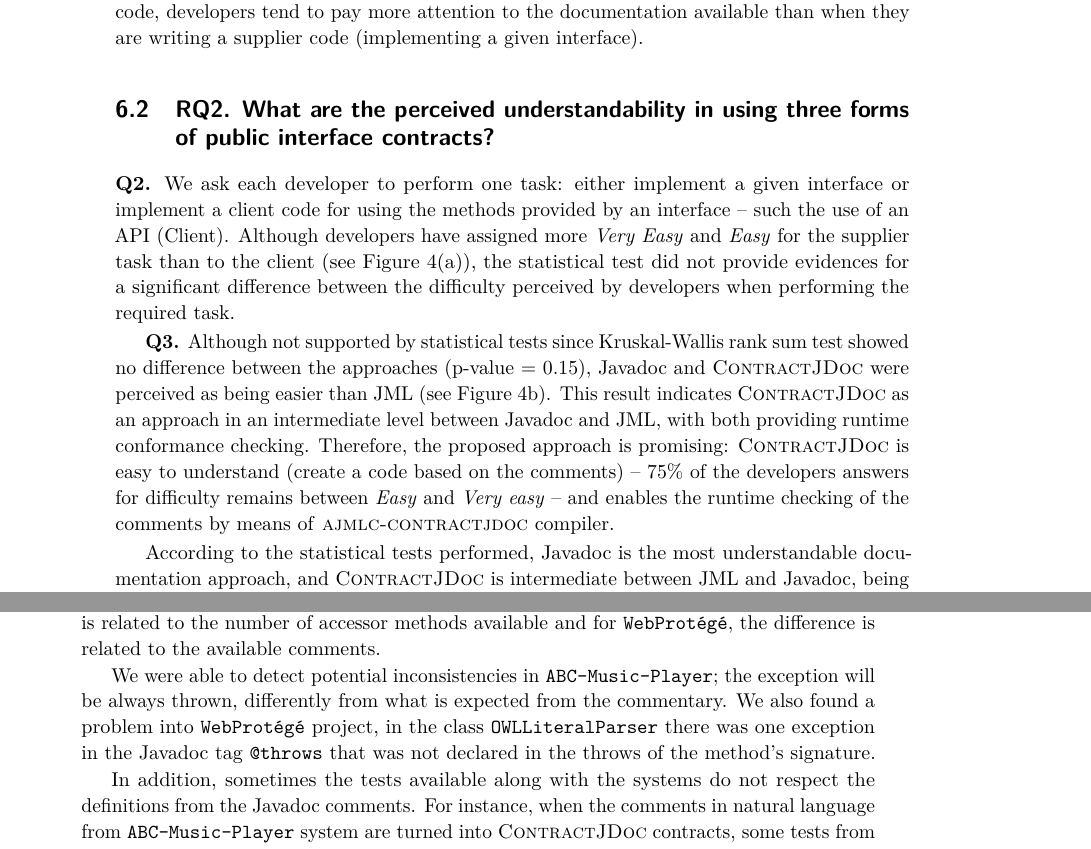
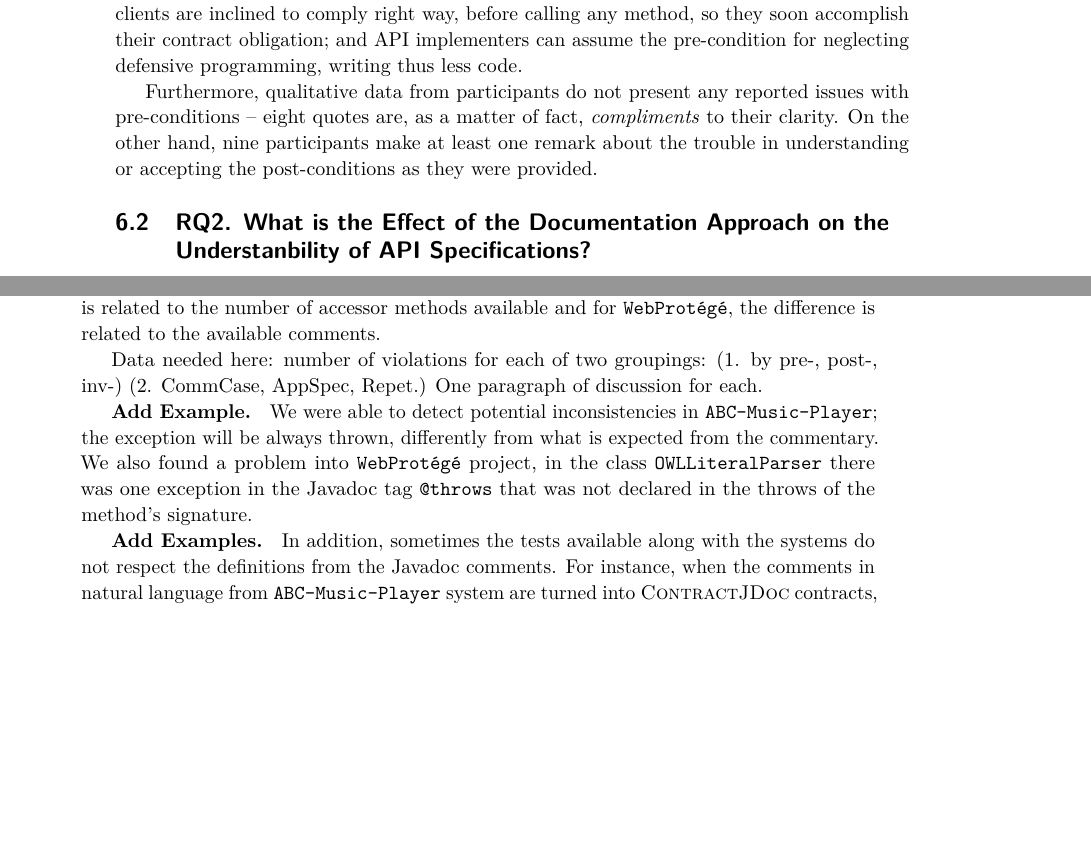
Before and after one commit to tiagomassoni/paper-ecoop-2019, a LaTeX paper (ecoop-2019.tex, which reads sections/discussion.tex): two parts of pages 18 and 19 of 23, joined at a grey line, cut at the place of the change, the shorter picture padded with empty space. Compiled offline with pdfLaTeX.

Commit message:
discussion almost finished

```diff
--- a/sections/discussion.tex
+++ b/sections/discussion.tex
@@ -25,3 +51,9 @@ p20's submission presented an implementation to \texttt{remove} \ldots
+It is also noticeable that no pre-condition violations were detected. We might speculate that, because pre-conditions are the most commonly used type of API contract~\cite{}, developers are likely to be concerned about fulfilling them from the start.
+Pre-conditions might be as well a deliverance to developers in two ways: API clients are inclined to comply right way, before calling any method, so they soon accomplish their contract obligation; and API implementers can assume the pre-condition for neglecting defensive programming, writing thus less code.
+
+%problems with kinds of contract
+Furthermore, qualitative data from participants do not present any reported issues with pre-conditions -- eight quotes are, as a matter of fact, \emph{compliments} to their clarity. On the other hand, nine participants make at least one remark about the trouble in understanding or accepting the post-conditions as they were provided.
 
 
 
+\subsection{RQ2. What is the Effect of the Documentation Approach on the Understanbility of API Specifications?}
@@ -40,38 +82,0 @@ interface is more simple; mainly for the interfaces used in this experiment:
-they are traditional and well-known data structures.
-The results of this experiment suggest that when writing a client code,
-developers tend to pay more attention to the documentation available than when
-they are writing a supplier code (implementing a given interface).
-
-
-
-
-\subsection{RQ2. What are the perceived understandability in using three forms of public interface contracts?}
-\label{rq2}
-
-
-
-% task
-\textbf{Q2.} We ask each developer to perform one task:
-either implement a given interface or implement a client code for using the
-methods provided by an interface -- such the use of an API (Client).
-Although developers have assigned more \emph{Very Easy} and \textit{Easy} for
-the supplier task than to the client (see Figure~\ref{fig:empiricalResults}(a)),
-the statistical test did not provide evidences for a significant difference
-between the difficulty perceived by developers when performing the required
-task.
-
-% approach
-\textbf{Q3.}  Although not supported by statistical tests since Kruskal-Wallis
-rank sum test showed no difference between the approaches (p-value = 0.15), Javadoc and
-\contractjdoc{} were perceived as being easier than JML (see Figure~\ref{fig:approachesEmpirical}).
-This result indicates \contractjdoc{} as an approach in an intermediate level
-between Javadoc and JML, with both providing runtime conformance checking. Therefore, the
-proposed approach is promising: \contractjdoc{} is easy to understand
-(create a code based on the comments) -- 75\% of the developers answers for
-difficulty remains between \textit{Easy} and \textit{Very easy} -- and enables
-the runtime checking of the comments by means of \contractjdocCompiler{}
-compiler.
-
-According to the statistical tests performed, Javadoc is the most
-understandable documentation approach, and \contractjdoc{} is intermediate between JML and
-Javadoc, being closer to Javadoc.
@@ -129,6 +135,7 @@ We also found a problem into
 in the Javadoc tag \texttt{@throws} that was not declared in the throws of the method's signature.
 
 % conformance errors
+\textbf{Add Examples. }
 In addition, sometimes the tests available along with the systems do
 not respect the definitions from the Javadoc comments. For instance, when the
 comments in natural language from \texttt{ABC-Music-Player} system are turned into
```
Also changed, not shown: sections/resultsAnalysis.tex (+4 -4 lines), ecoop-2019.pdf, sections/discussion.tex (102 more changed lines).
